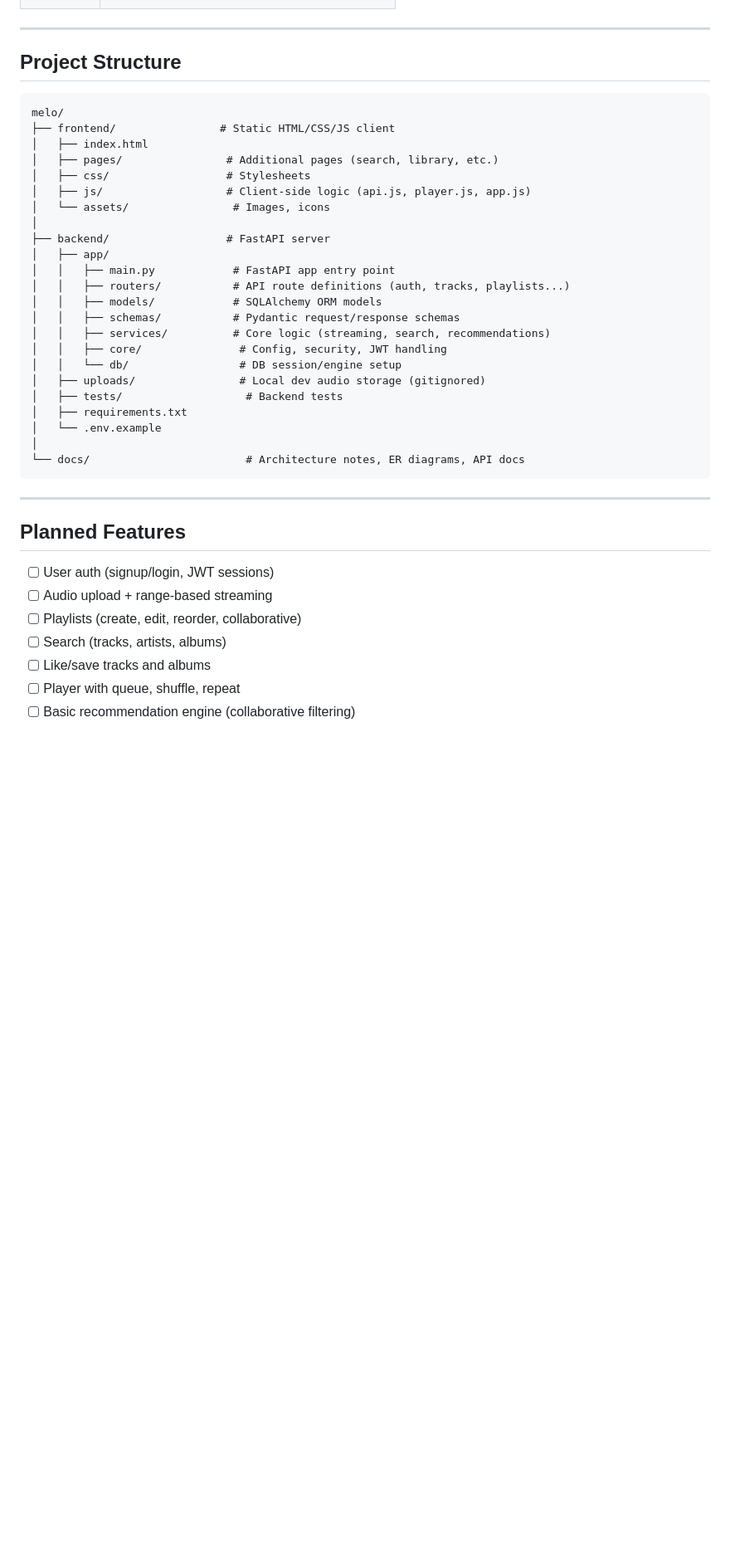
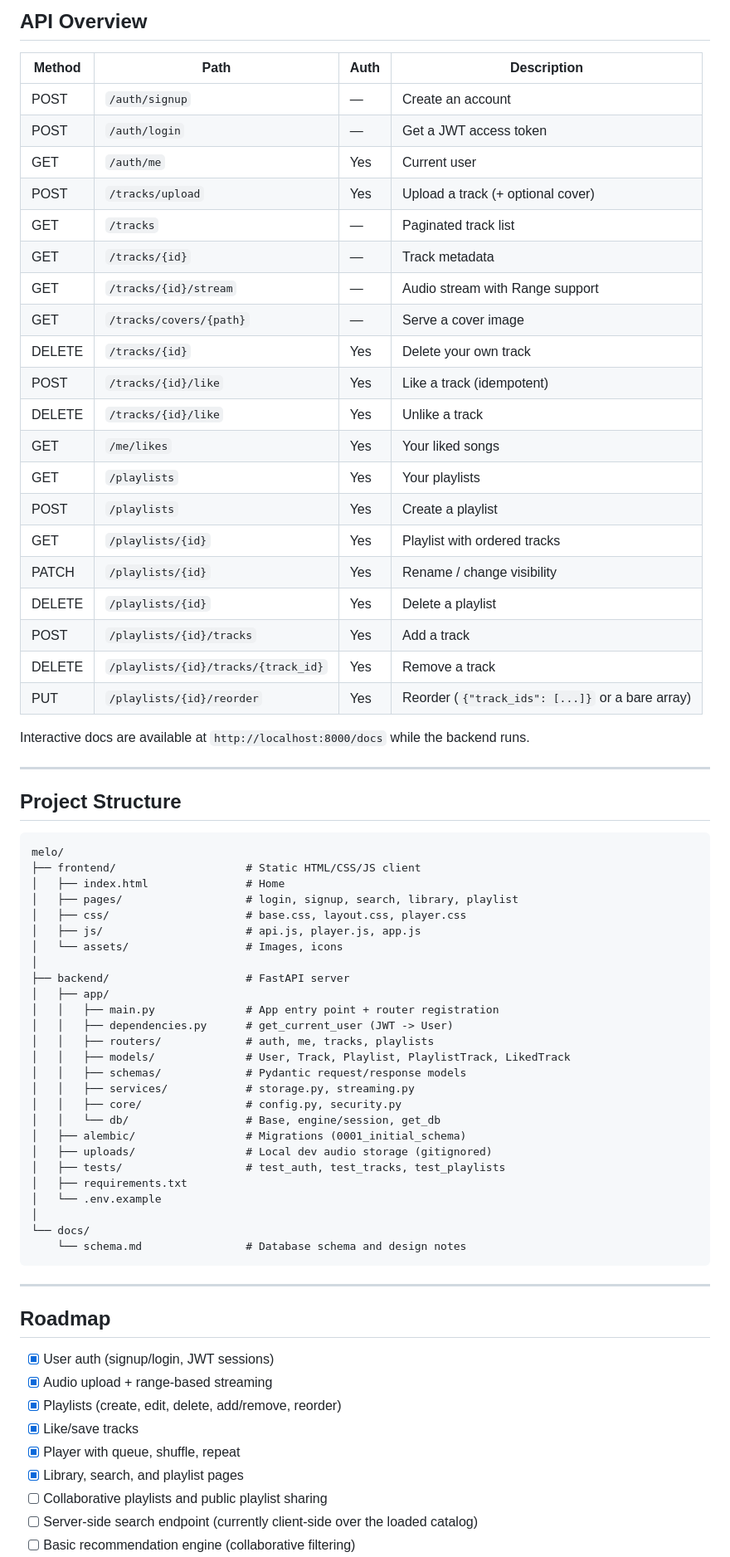
Before and after one commit to Jami436/melo, a Markdown page: README.md, the part around one of its changes. Shown at 83% size. Drawn GitHub-style; blank space fills up the shorter version.

````diff
--- a/README.md
+++ b/README.md
@@ -19,3 +64,29 @@ A self-built music streaming web app — a learning/portfolio project exploring
+## API Overview
+
+| Method | Path | Auth | Description |
+|--------|------|------|-------------|
+| POST | `/auth/signup` | — | Create an account |
+| POST | `/auth/login` | — | Get a JWT access token |
+| GET | `/auth/me` | Yes | Current user |
+| POST | `/tracks/upload` | Yes | Upload a track (+ optional cover) |
+| GET | `/tracks` | — | Paginated track list |
+| GET | `/tracks/{id}` | — | Track metadata |
+| GET | `/tracks/{id}/stream` | — | Audio stream with Range support |
+| GET | `/tracks/covers/{path}` | — | Serve a cover image |
+| DELETE | `/tracks/{id}` | Yes | Delete your own track |
+| POST | `/tracks/{id}/like` | Yes | Like a track (idempotent) |
+| DELETE | `/tracks/{id}/like` | Yes | Unlike a track |
+| GET | `/me/likes` | Yes | Your liked songs |
+| GET | `/playlists` | Yes | Your playlists |
+| POST | `/playlists` | Yes | Create a playlist |
+| GET | `/playlists/{id}` | Yes | Playlist with ordered tracks |
+| PATCH | `/playlists/{id}` | Yes | Rename / change visibility |
+| DELETE | `/playlists/{id}` | Yes | Delete a playlist |
+| POST | `/playlists/{id}/tracks` | Yes | Add a track |
+| DELETE | `/playlists/{id}/tracks/{track_id}` | Yes | Remove a track |
+| PUT | `/playlists/{id}/reorder` | Yes | Reorder (`{"track_ids": [...]}` or a bare array) |
+
+Interactive docs are available at `http://localhost:8000/docs` while the backend runs.
 
 ---
 
@@ -23,38 +94,43 @@ A self-built music streaming web app — a learning/portfolio project exploring
 
 ```
 melo/
-├── frontend/                # Static HTML/CSS/JS client
-│   ├── index.html
-│   ├── pages/                # Additional pages (search, library, etc.)
-│   ├── css/                  # Stylesheets
-│   ├── js/                   # Client-side logic (api.js, player.js, app.js)
-│   └── assets/                # Images, icons
+├── frontend/                    # Static HTML/CSS/JS client
+│   ├── index.html               # Home
+│   ├── pages/                   # login, signup, search, library, playlist
+│   ├── css/                     # base.css, layout.css, player.css
+│   ├── js/                      # api.js, player.js, app.js
+│   └── assets/                  # Images, icons
 │
-├── backend/                  # FastAPI server
+├── backend/                     # FastAPI server
 │   ├── app/
-│   │   ├── main.py            # FastAPI app entry point
-│   │   ├── routers/           # API route definitions (auth, tracks, playlists...)
-│   │   ├── models/            # SQLAlchemy ORM models
-│   │   ├── schemas/           # Pydantic request/response schemas
-│   │   ├── services/          # Core logic (streaming, search, recommendations)
-│   │   ├── core/               # Config, security, JWT handling
-│   │   └── db/                 # DB session/engine setup
-│   ├── uploads/                # Local dev audio storage (gitignored)
-│   ├── tests/                   # Backend tests
+│   │   ├── main.py              # App entry point + router registration
+│   │   ├── dependencies.py      # get_current_user (JWT -> User)
+│   │   ├── routers/             # auth, me, tracks, playlists
+│   │   ├── models/              # User, Track, Playlist, PlaylistTrack, LikedTrack
+│   │   ├── schemas/             # Pydantic request/response models
+│   │   ├── services/            # storage.py, streaming.py
+│   │   ├── core/                # config.py, security.py
+│   │   └── db/                  # Base, engine/session, get_db
+│   ├── alembic/                 # Migrations (0001_initial_schema)
+│   ├── uploads/                 # Local dev audio storage (gitignored)
+│   ├── tests/                   # test_auth, test_tracks, test_playlists
 │   ├── requirements.txt
 │   └── .env.example
 │
-└── docs/                        # Architecture notes, ER diagrams, API docs
+└── docs/
+    └── schema.md                # Database schema and design notes
 ```
 
 ---
 
-## Planned Features
+## Roadmap
 
-- [ ] User auth (signup/login, JWT sessions)
-- [ ] Audio upload + range-based streaming
-- [ ] Playlists (create, edit, reorder, collaborative)
-- [ ] Search (tracks, artists, albums)
-- [ ] Like/save tracks and albums
-- [ ] Player with queue, shuffle, repeat
+- [x] User auth (signup/login, JWT sessions)
+- [x] Audio upload + range-based streaming
+- [x] Playlists (create, edit, delete, add/remove, reorder)
+- [x] Like/save tracks
+- [x] Player with queue, shuffle, repeat
+- [x] Library, search, and playlist pages
+- [ ] Collaborative playlists and public playlist sharing
+- [ ] Server-side search endpoint (currently client-side over the loaded catalog)
 - [ ] Basic recommendation engine (collaborative filtering)
````
Also changed, not shown: other parts of README.md (+103 -19 lines).
